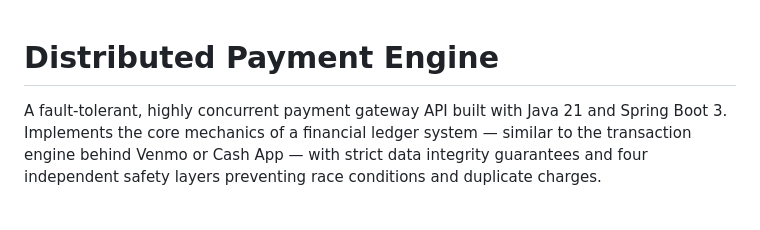
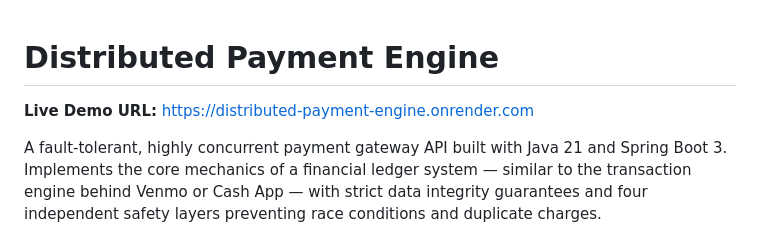
Before and after one commit to vedgharat/distributed-payment-engine, a Markdown page: README.md, the part around the change. GitHub-like rendering; blank space fills up the shorter version.

Commit message:
docs: add Live Demo URL to README.md

```diff
--- a/README.md
+++ b/README.md
@@ -1,4 +1,6 @@
 # Distributed Payment Engine
+
+**Live Demo URL:** [https://distributed-payment-engine.onrender.com](https://distributed-payment-engine.onrender.com)
 
 A fault-tolerant, highly concurrent payment gateway API built with Java 21 and Spring Boot 3. Implements the core mechanics of a financial ledger system — similar to the transaction engine behind Venmo or Cash App — with strict data integrity guarantees and four independent safety layers preventing race conditions and duplicate charges.
 
```
